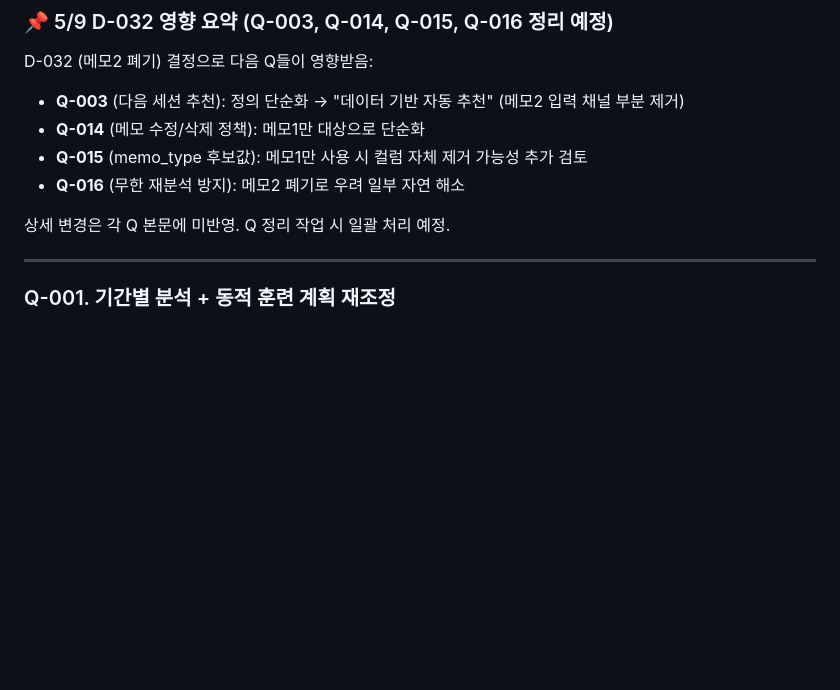
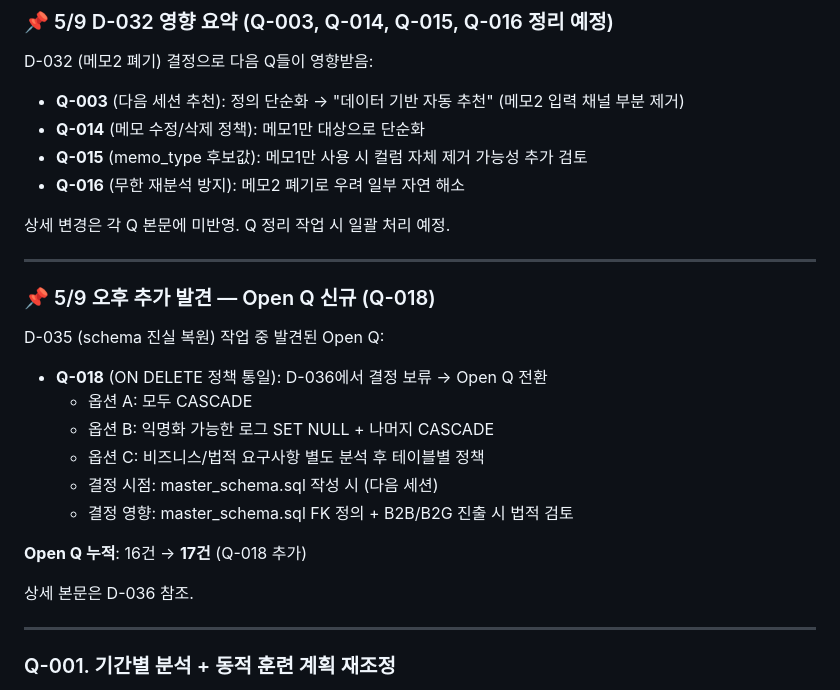
Before and after one commit to jasoonbaek/arcc, a Markdown page: docs/DECISIONS.md, the part around the change. Drawn GitHub-style; blank space fills up the shorter version.

Commit message:
docs: Q-018 Open Q 섹션 추가 (D-036 일관성)
- D-036에서 정의한 Q-018을 Open Q 영향 박스에도 명시
- Open Q 누적: 16건 → 17건
- 5/9 박제 작업 마무리

```diff
--- a/docs/DECISIONS.md
+++ b/docs/DECISIONS.md
@@ -1294,6 +1294,23 @@ D-032 (메모2 폐기) 결정으로 다음 Q들이 영향받음:
 - **Q-016** (무한 재분석 방지): 메모2 폐기로 우려 일부 자연 해소
 
 상세 변경은 각 Q 본문에 미반영. Q 정리 작업 시 일괄 처리 예정.
+
+---
+
+### 📌 5/9 오후 추가 발견 — Open Q 신규 (Q-018)
+
+D-035 (schema 진실 복원) 작업 중 발견된 Open Q:
+
+- **Q-018** (ON DELETE 정책 통일): D-036에서 결정 보류 → Open Q 전환
+  - 옵션 A: 모두 CASCADE
+  - 옵션 B: 익명화 가능한 로그 SET NULL + 나머지 CASCADE
+  - 옵션 C: 비즈니스/법적 요구사항 별도 분석 후 테이블별 정책
+  - 결정 시점: master_schema.sql 작성 시 (다음 세션)
+  - 결정 영향: master_schema.sql FK 정의 + B2B/B2G 진출 시 법적 검토
+
+**Open Q 누적**: 16건 → **17건** (Q-018 추가)
+
+상세 본문은 D-036 참조.
 
 ---
 ### Q-001. 기간별 분석 + 동적 훈련 계획 재조정
```
